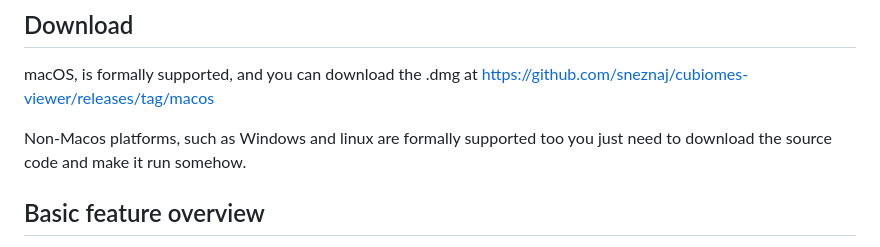
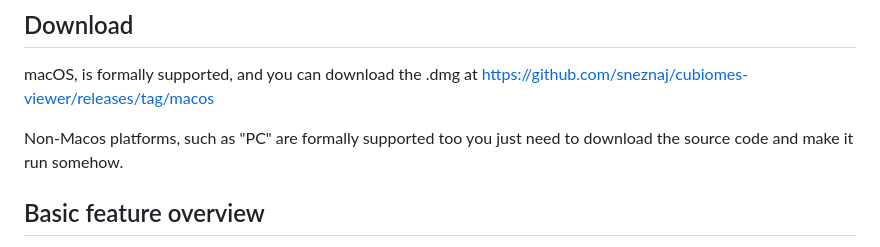
Before and after one commit to sneznaj/cubiomes-viewer, a Markdown page: README.md, the part around the change. Rendered like a GitHub page.

Commit message:
Update README to clarify platform support wording

```diff
--- a/README.md
+++ b/README.md
@@ -15,7 +15,7 @@ generation and structure maps, use tools such as [ChunkBase](https://www.chunkba
 macOS, is formally supported, and you can download the .dmg at
 https://github.com/sneznaj/cubiomes-viewer/releases/tag/macos
 
-Non-Macos platforms, such as Windows and linux are formally supported too you just need to download the source code and make it run somehow.
+Non-Macos platforms, such as "PC" are formally supported too you just need to download the source code and make it run somehow.
 
 ## Basic feature overview
 
```
